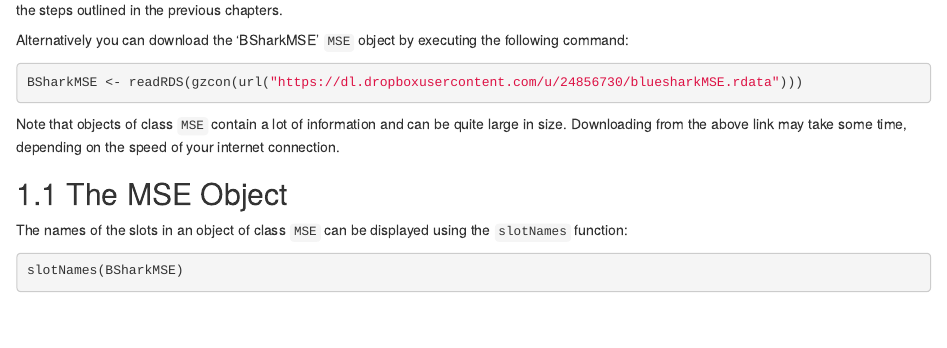
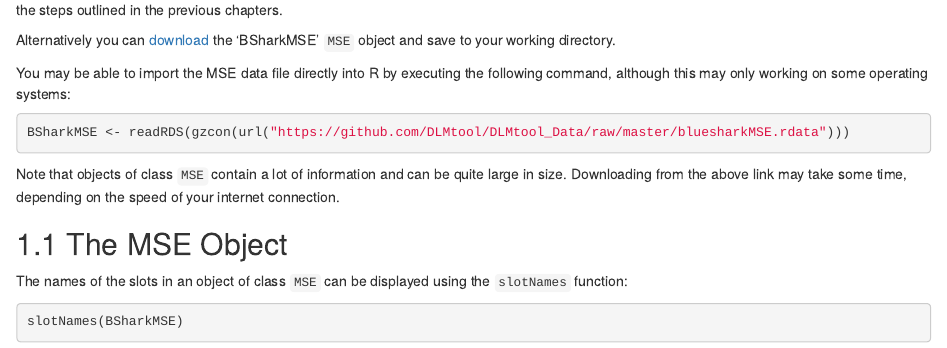
Before and after one commit to DLMtool/DLMtool_UserGuide, an R Markdown document (06-examing-the-mse-object.Rmd): the page in a window 1100 px wide, from 120 px down. Rendered offline with R 4.5, knitr and Pandoc, with nearby package versions; drawn as R Markdown's standard HTML page in place of the format the file asks for; some code elsewhere in the file could not run offline.

Commit message:
update url in user guide

````diff
--- a/06-examing-the-mse-object.Rmd
+++ b/06-examing-the-mse-object.Rmd
@@ -4,10 +4,12 @@ In the Chapter \@ref(MSE) we used the DLMtool to run a Management Strategy Evalu
 
 The output of the MSE was saved to an object, of the class `MSE`, called `BSharkMSE`.  You should be able to create the `BSharkMSE` object following the steps outlined in the previous chapters.
 
-Alternatively you can download the 'BSharkMSE' `MSE` object by executing the following command:
+Alternatively you can [download](https://github.com/DLMtool/DLMtool_Data/raw/master/bluesharkMSE.rdata) the 'BSharkMSE' `MSE` object and save to your working directory.
+
+You may be able to import the MSE data file directly into R by executing the following command, although this may only working on some operating systems:
 
 ```{r, eval=FALSE}
-BSharkMSE <- readRDS(gzcon(url("https://dl.dropboxusercontent.com/u/24856730/bluesharkMSE.rdata")))
+BSharkMSE <- readRDS(gzcon(url("https://github.com/DLMtool/DLMtool_Data/raw/master/bluesharkMSE.rdata")))
 ```
 
 Note that objects of class `MSE` contain a lot of information and can be quite large in size. Downloading from the above link may take some time, depending on the speed of your internet connection.
````
